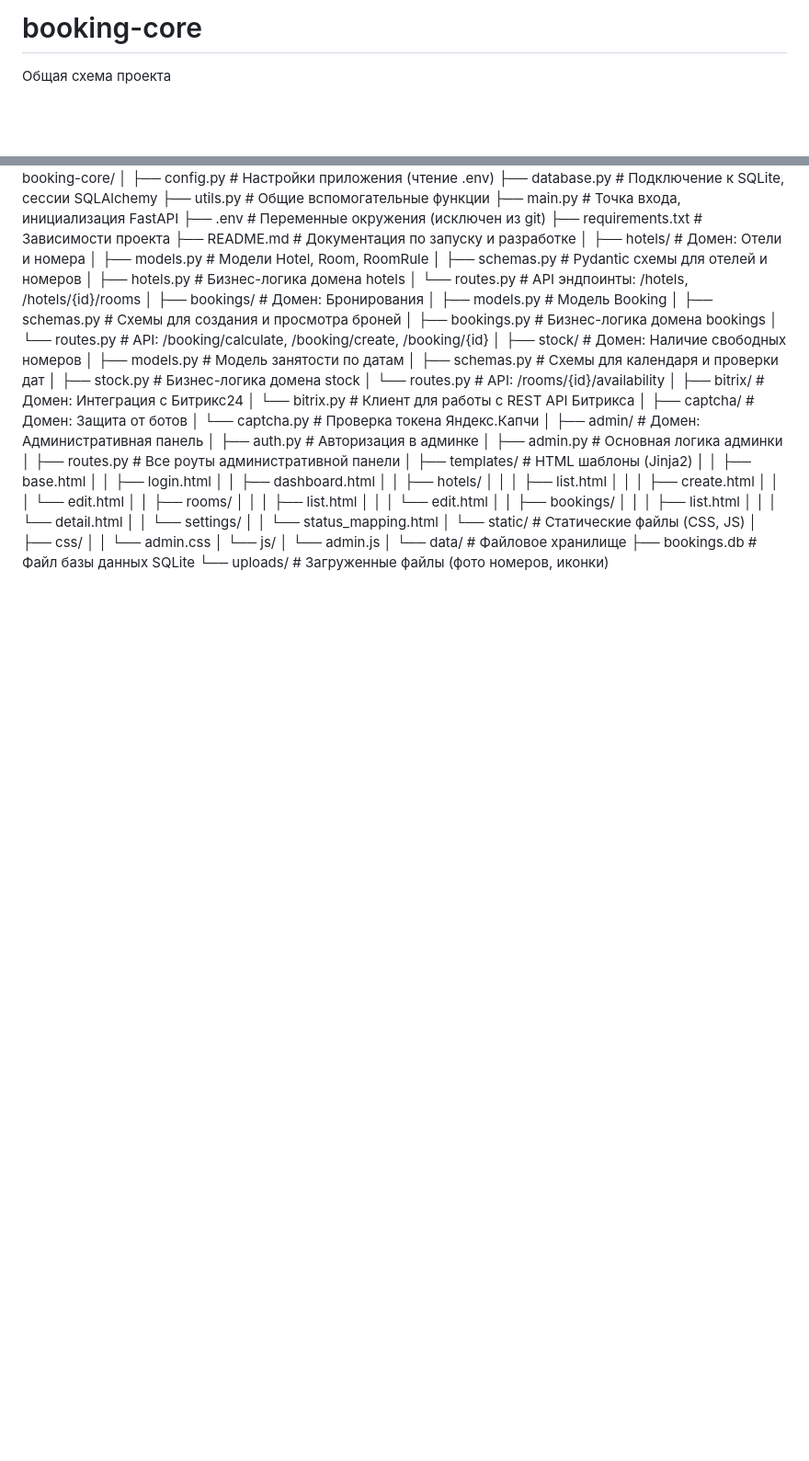
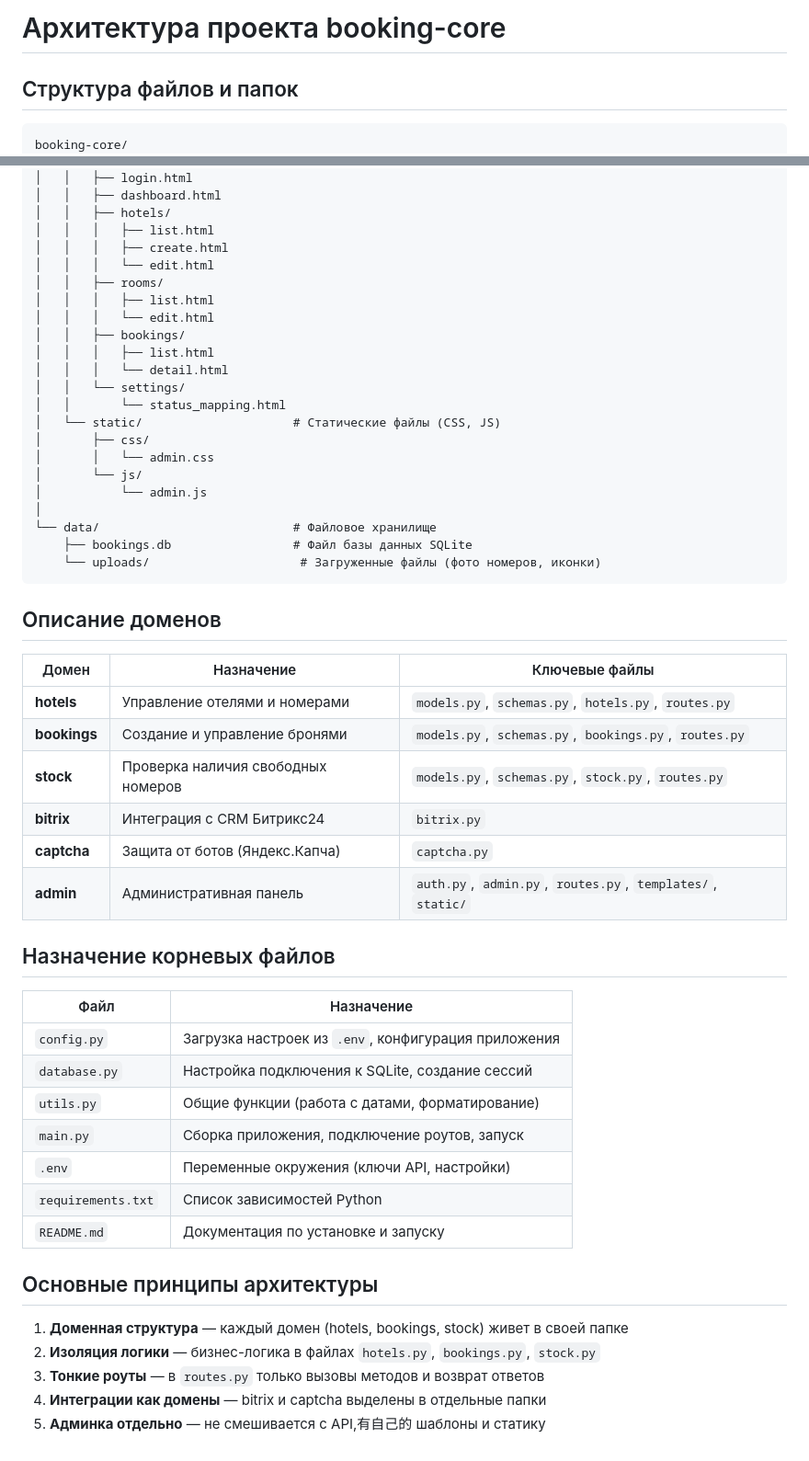
Before and after one commit to n9dmitry/booking-core, a Markdown page: README.md, 2 parts joined by grey strips. Shown at 92% size. Drawn GitHub-style; blank space fills up the shorter version.

````diff
--- a/README.md
+++ b/README.md
@@ -1,7 +1,8 @@
-# booking-core
+# Архитектура проекта booking-core
 
-Общая схема проекта
+## Структура файлов и папок
 
+```
 booking-core/
 │
 ├── config.py                    # Настройки приложения (чтение .env)
@@ -65,3 +66,35 @@ booking-core/
 └── data/                           # Файловое хранилище
     ├── bookings.db                 # Файл базы данных SQLite
     └── uploads/                     # Загруженные файлы (фото номеров, иконки)
+```
+
+## Описание доменов
+
+| Домен | Назначение | Ключевые файлы |
+|-------|------------|----------------|
+| **hotels** | Управление отелями и номерами | `models.py`, `schemas.py`, `hotels.py`, `routes.py` |
+| **bookings** | Создание и управление бронями | `models.py`, `schemas.py`, `bookings.py`, `routes.py` |
+| **stock** | Проверка наличия свободных номеров | `models.py`, `schemas.py`, `stock.py`, `routes.py` |
+| **bitrix** | Интеграция с CRM Битрикс24 | `bitrix.py` |
+| **captcha** | Защита от ботов (Яндекс.Капча) | `captcha.py` |
+| **admin** | Административная панель | `auth.py`, `admin.py`, `routes.py`, `templates/`, `static/` |
+
+## Назначение корневых файлов
+
+| Файл | Назначение |
+|------|------------|
+| `config.py` | Загрузка настроек из `.env`, конфигурация приложения |
+| `database.py` | Настройка подключения к SQLite, создание сессий |
+| `utils.py` | Общие функции (работа с датами, форматирование) |
+| `main.py` | Сборка приложения, подключение роутов, запуск |
+| `.env` | Переменные окружения (ключи API, настройки) |
+| `requirements.txt` | Список зависимостей Python |
+| `README.md` | Документация по установке и запуску |
+
+## Основные принципы архитектуры
+
+1. **Доменная структура** — каждый домен (hotels, bookings, stock) живет в своей папке
+2. **Изоляция логики** — бизнес-логика в файлах `hotels.py`, `bookings.py`, `stock.py`
+3. **Тонкие роуты** — в `routes.py` только вызовы методов и возврат ответов
+4. **Интеграции как домены** — bitrix и captcha выделены в отдельные папки
+5. **Админка отдельно** — не смешивается с API,有自己的 шаблоны и статику
````
